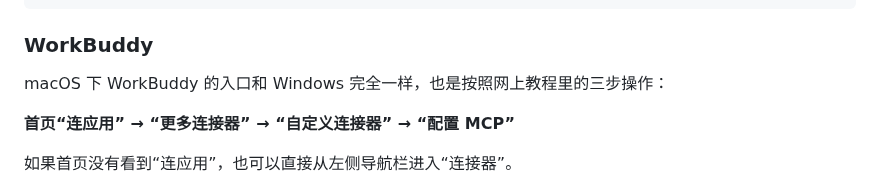
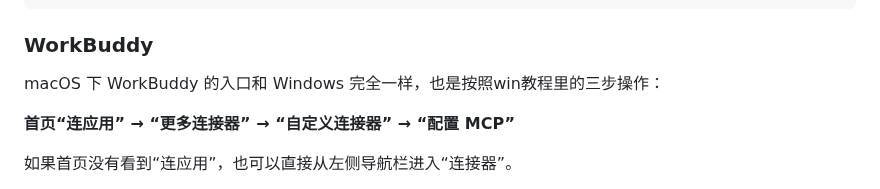
Before and after one commit to sabercomo/MEFinder, a Markdown page: docs/MCP_CLIENT_SETUP.md, the part around the change. GitHub-like rendering.

```diff
--- a/docs/MCP_CLIENT_SETUP.md
+++ b/docs/MCP_CLIENT_SETUP.md
@@ -377,7 +377,7 @@ claude mcp list
 
 ### WorkBuddy
 
-macOS 下 WorkBuddy 的入口和 Windows 完全一样，也是按照网上教程里的三步操作：
+macOS 下 WorkBuddy 的入口和 Windows 完全一样，也是按照win教程里的三步操作：
 
 **首页“连应用” → “更多连接器” → “自定义连接器” → “配置 MCP”**
 
```
